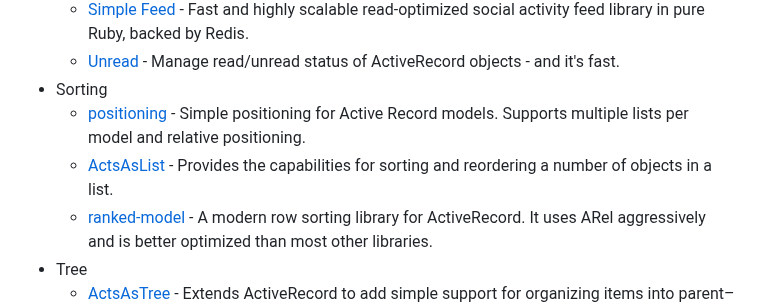
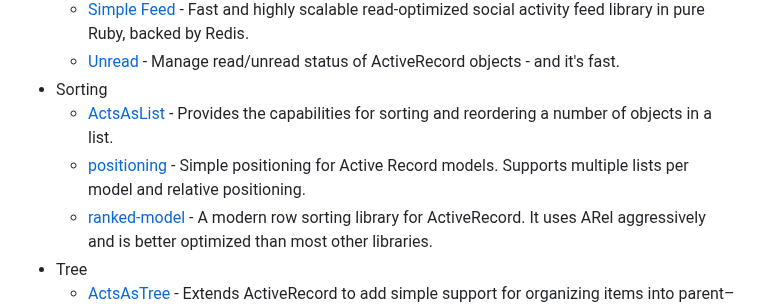
Before and after one commit to markets/awesome-ruby, a Markdown page: README.md, the part around the change. Drawn GitHub-style.

Commit message:
Alphabetic Ordering

```diff
--- a/README.md
+++ b/README.md
@@ -995,8 +995,8 @@ Where to discover new Ruby libraries, projects and trends.
   * [Simple Feed](https://github.com/kigster/simple-feed) - Fast and highly scalable read-optimized social activity feed library in pure Ruby, backed by Redis.
   * [Unread](https://github.com/ledermann/unread) - Manage read/unread status of ActiveRecord objects - and it's fast.
 * Sorting
+  * [ActsAsList](https://github.com/swanandp/acts_as_list) - Provides the capabilities for sorting and reordering a number of objects in a list.
   * [positioning](https://github.com/brendon/positioning) - Simple positioning for Active Record models. Supports multiple lists per model and relative positioning.
-  * [ActsAsList](https://github.com/swanandp/acts_as_list) - Provides the capabilities for sorting and reordering a number of objects in a list.
   * [ranked-model](https://github.com/mixonic/ranked-model) - A modern row sorting library for ActiveRecord. It uses ARel aggressively and is better optimized than most other libraries.
 * Tree
   * [ActsAsTree](https://github.com/amerine/acts_as_tree) - Extends ActiveRecord to add simple support for organizing items into parent–children relationships.
```
